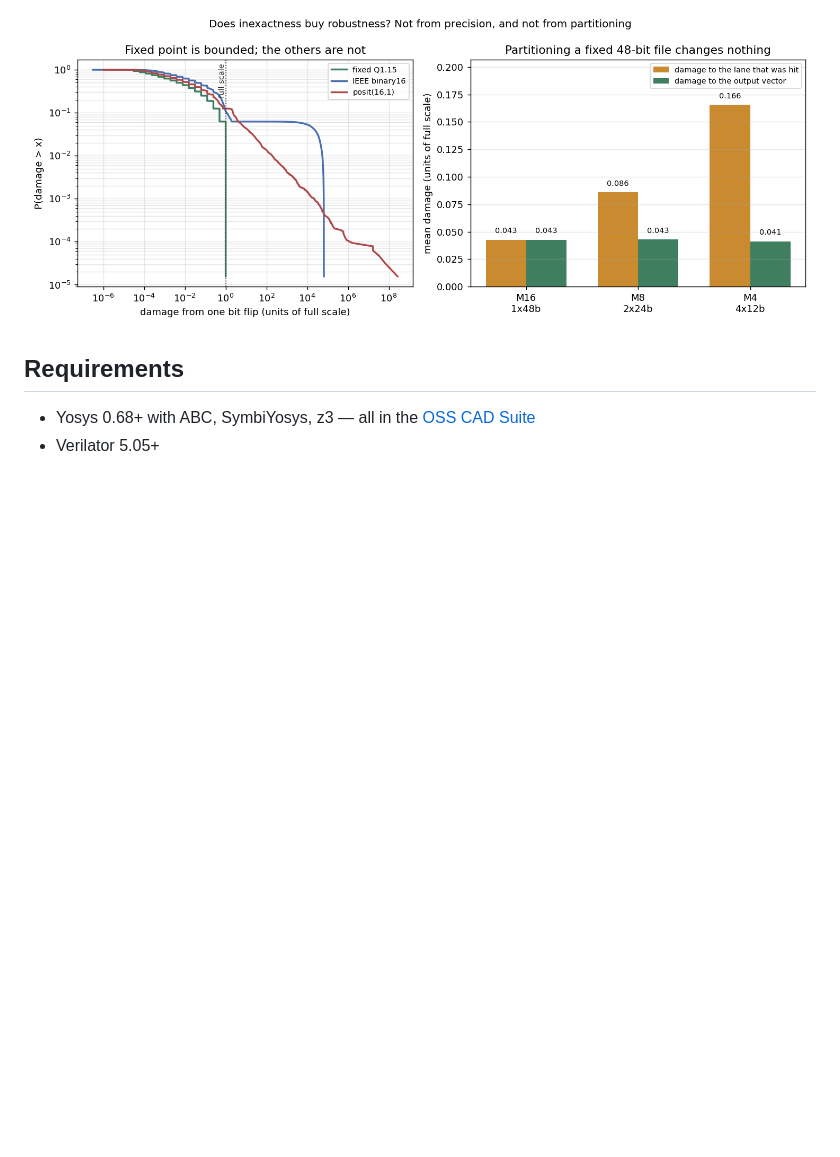
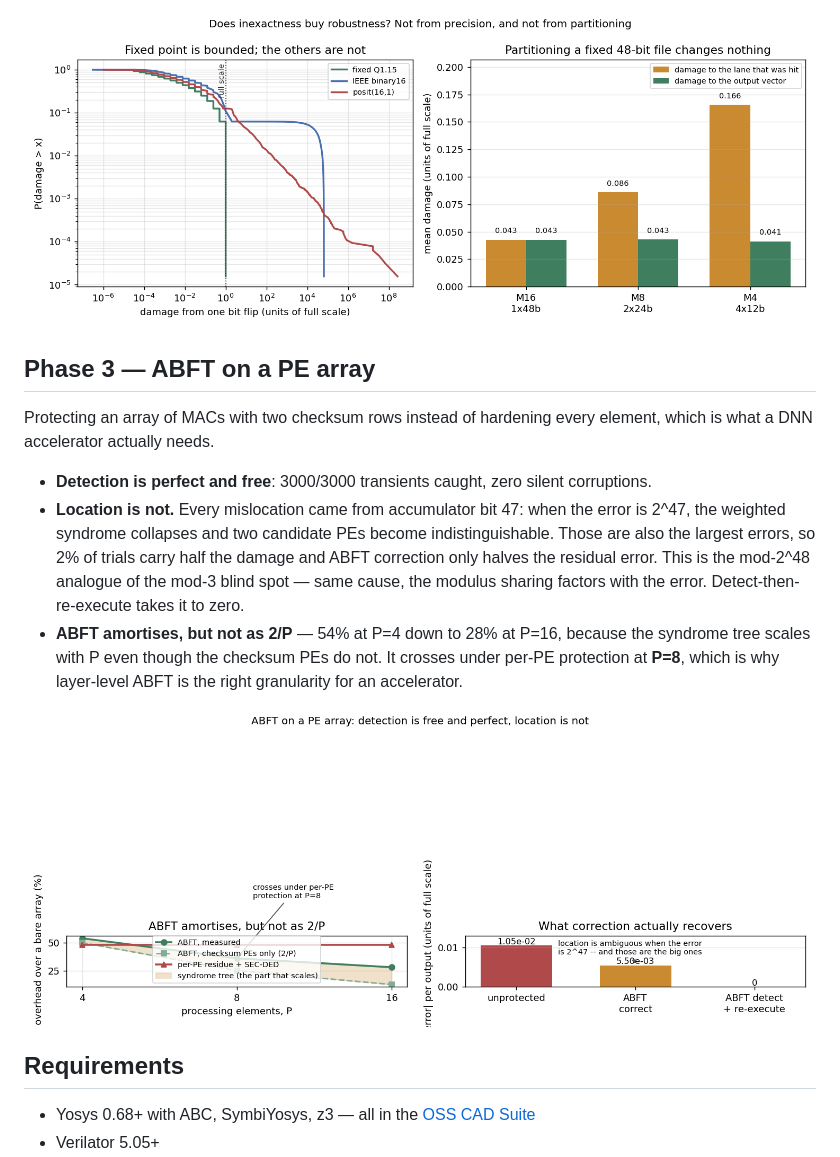
Before and after one commit to devesh-b/fault-tolerant-datapath, a Markdown page: README.md, the part around the change. Rendered like a GitHub page; pictures changed too: results/abft.png (added); blank space fills up the shorter version.

```diff
--- a/README.md
+++ b/README.md
@@ -75,6 +75,26 @@ should be argued for on those grounds, not on robustness it does not deliver.
 
 ![robustness](results/robustness.png)
 
+## Phase 3 — ABFT on a PE array
+
+Protecting an array of MACs with two checksum rows instead of hardening every
+element, which is what a DNN accelerator actually needs.
+
+- **Detection is perfect and free**: 3000/3000 transients caught, zero silent
+  corruptions.
+- **Location is not.** Every mislocation came from accumulator bit 47: when the
+  error is 2^47, the weighted syndrome collapses and two candidate PEs become
+  indistinguishable. Those are also the largest errors, so 2% of trials carry
+  half the damage and ABFT correction only halves the residual error. This is
+  the mod-2^48 analogue of the mod-3 blind spot — same cause, the modulus
+  sharing factors with the error. Detect-then-re-execute takes it to zero.
+- **ABFT amortises, but not as 2/P** — 54% at P=4 down to 28% at P=16, because
+  the syndrome tree scales with P even though the checksum PEs do not. It
+  crosses under per-PE protection at **P=8**, which is why layer-level ABFT is
+  the right granularity for an accelerator.
+
+![abft](results/abft.png)
+
 ## Requirements
 
 - Yosys 0.68+ with ABC, SymbiYosys, z3 — all in the
```
Also changed, not shown: DESIGN.md (+91 -0 lines), 6 other files.
